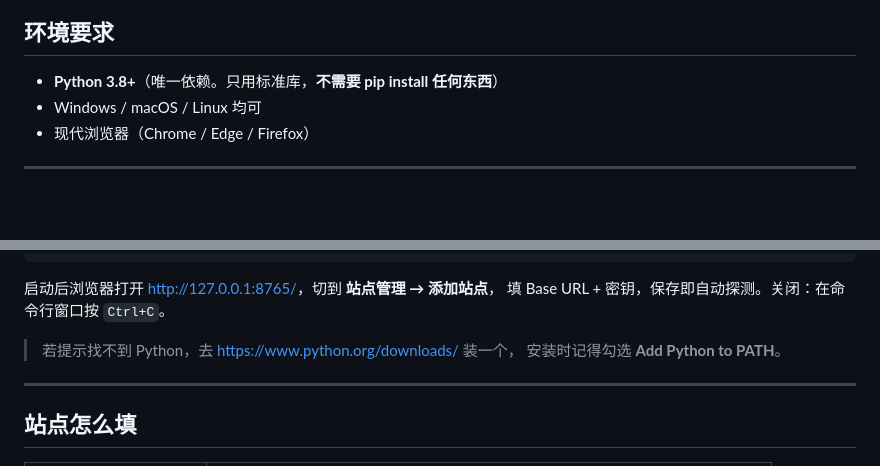
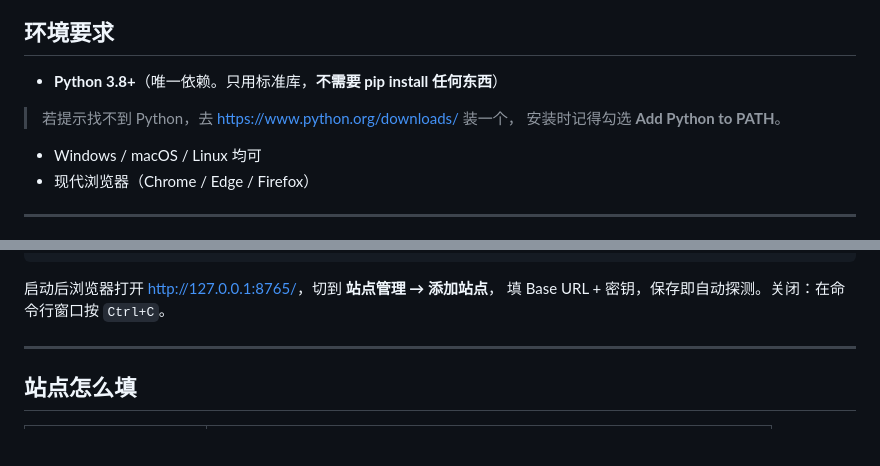
Before and after one commit to feixiang-tuzi/APIhub, a Markdown page: README.md, 2 parts joined by grey strips. Rendered like a GitHub page; blank space fills up the shorter version.

```diff
--- a/README.md
+++ b/README.md
@@ -21,6 +21,8 @@
 ## 环境要求
 
 - **Python 3.8+**（唯一依赖。只用标准库，**不需要 pip install 任何东西**）
+> 若提示找不到 Python，去 <https://www.python.org/downloads/> 装一个，
+> 安装时记得勾选 **Add Python to PATH**。
 - Windows / macOS / Linux 均可
 - 现代浏览器（Chrome / Edge / Firefox）
 
@@ -44,8 +46,6 @@ python server.py --port 8800
 启动后浏览器打开 <http://127.0.0.1:8765/>，切到 **站点管理 → 添加站点**，
 填 Base URL + 密钥，保存即自动探测。关闭：在命令行窗口按 `Ctrl+C`。
 
-> 若提示找不到 Python，去 <https://www.python.org/downloads/> 装一个，
-> 安装时记得勾选 **Add Python to PATH**。
 
 ---
 
```
